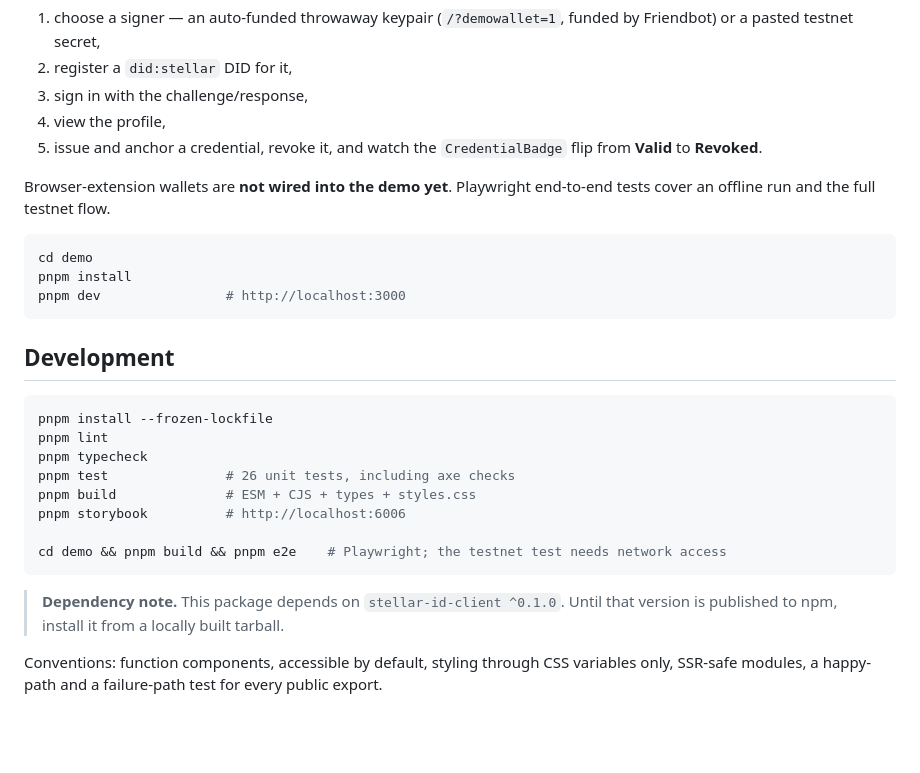
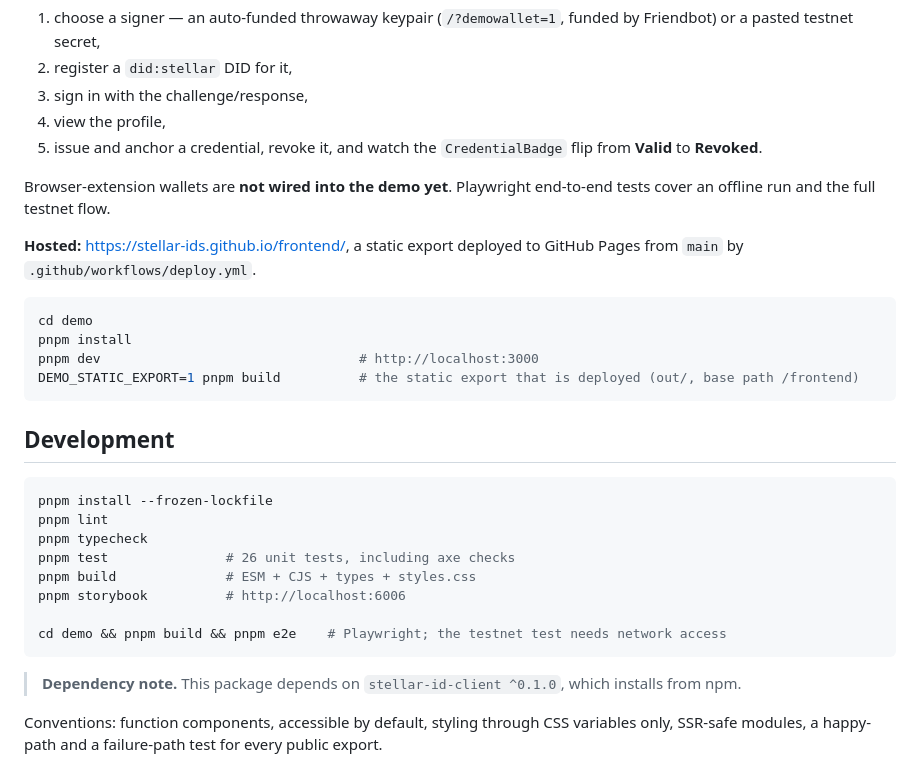
Before and after one commit to Stellar-IDs/frontend, a Markdown page: README.md, the part around one of its changes. GitHub-like rendering; blank space fills up the shorter version.

````diff
--- a/README.md
+++ b/README.md
@@ -216,10 +224,14 @@ prerenders.
 Browser-extension wallets are **not wired into the demo yet**. Playwright end-to-end tests cover an offline run
 and the full testnet flow.
 
+**Hosted:** <https://stellar-ids.github.io/frontend/>, a static export deployed to GitHub Pages from `main` by
+`.github/workflows/deploy.yml`.
+
 ```bash
 cd demo
 pnpm install
-pnpm dev                # http://localhost:3000
+pnpm dev                                 # http://localhost:3000
+DEMO_STATIC_EXPORT=1 pnpm build          # the static export that is deployed (out/, base path /frontend)
 ```
 
 ## Development
@@ -235,8 +247,7 @@ pnpm storybook          # http://localhost:6006
 cd demo && pnpm build && pnpm e2e    # Playwright; the testnet test needs network access
 ```
 
-> **Dependency note.** This package depends on `stellar-id-client ^0.1.0`. Until that version is published to
-> npm, install it from a locally built tarball.
+> **Dependency note.** This package depends on `stellar-id-client ^0.1.0`, which installs from npm.
 
 Conventions: function components, accessible by default, styling through CSS variables only, SSR-safe modules,
 a happy-path and a failure-path test for every public export.
````
Also changed, not shown: other parts of README.md (+15 -6 lines), CHANGELOG.md (+11 -0 lines), demo/README.md (+6 -1 lines), demo/demo.gif (added).
